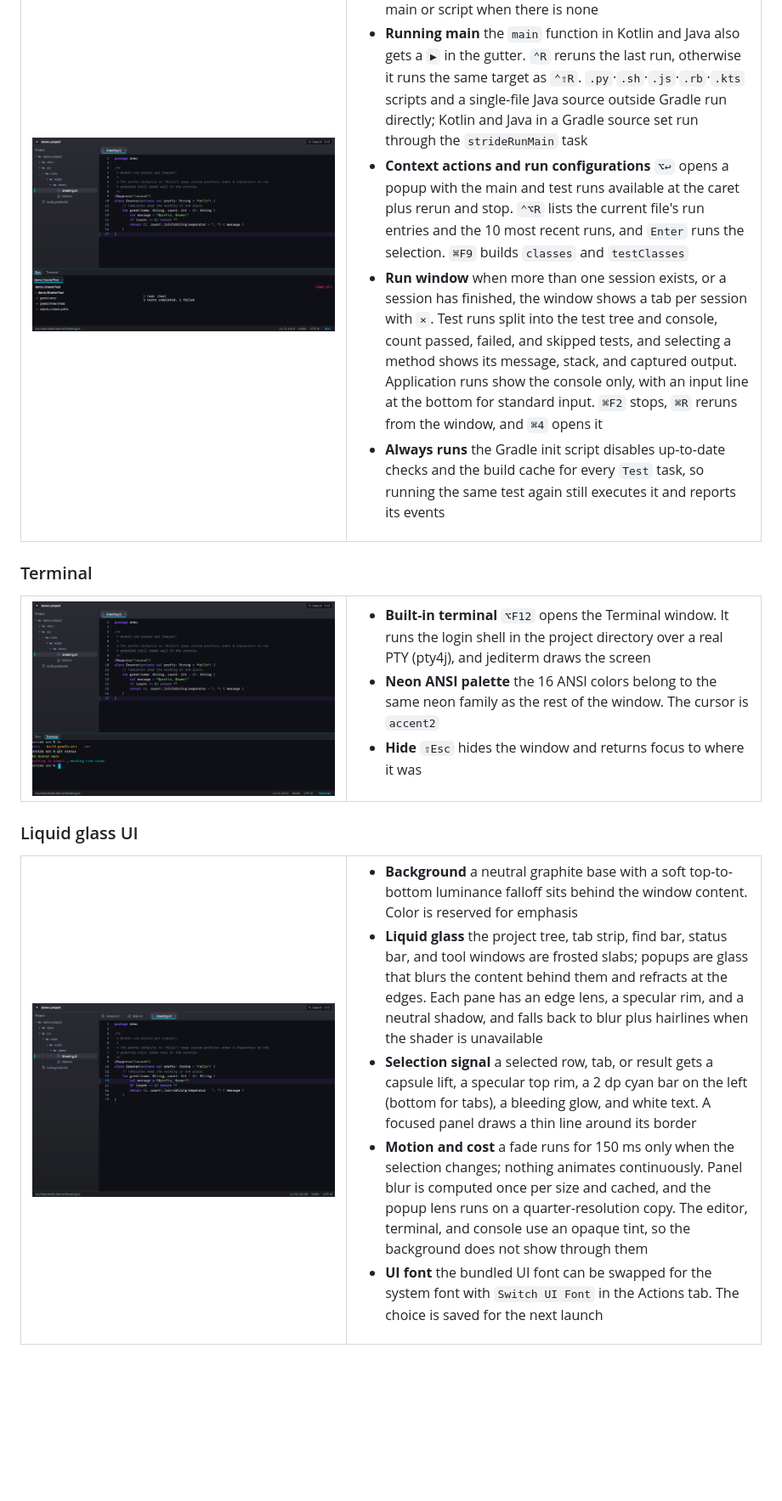
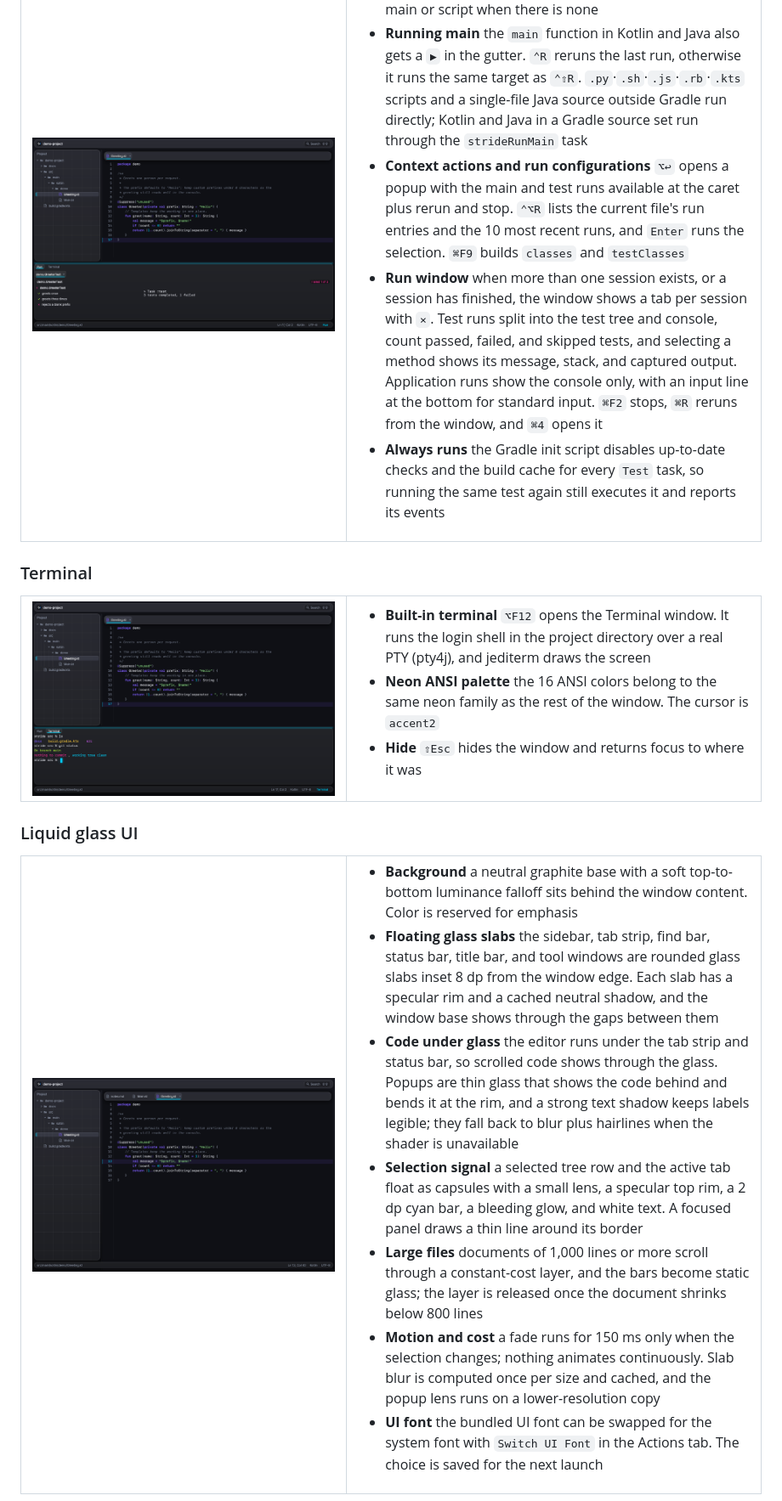
Before and after one commit to lcalmsky/stride, a Markdown page: README.en.md, the part around one of its changes. Shown at 85% size. Drawn GitHub-style; pictures changed too: docs/images/editor.png, docs/images/run.png, docs/images/terminal.png; blank space fills up the shorter version.

```diff
--- a/README.en.md
+++ b/README.en.md
@@ -126,9 +126,11 @@ The app installs to `/Applications/strIDE.app`. It is Apple Silicon (arm64) only
 <td valign="top">
 
 - **Background** a neutral graphite base with a soft top-to-bottom luminance falloff sits behind the window content. Color is reserved for emphasis
-- **Liquid glass** the project tree, tab strip, find bar, status bar, and tool windows are frosted slabs; popups are glass that blurs the content behind them and refracts at the edges. Each pane has an edge lens, a specular rim, and a neutral shadow, and falls back to blur plus hairlines when the shader is unavailable
-- **Selection signal** a selected row, tab, or result gets a capsule lift, a specular top rim, a 2 dp cyan bar on the left (bottom for tabs), a bleeding glow, and white text. A focused panel draws a thin line around its border
-- **Motion and cost** a fade runs for 150 ms only when the selection changes; nothing animates continuously. Panel blur is computed once per size and cached, and the popup lens runs on a quarter-resolution copy. The editor, terminal, and console use an opaque tint, so the background does not show through them
+- **Floating glass slabs** the sidebar, tab strip, find bar, status bar, title bar, and tool windows are rounded glass slabs inset 8 dp from the window edge. Each slab has a specular rim and a cached neutral shadow, and the window base shows through the gaps between them
+- **Code under glass** the editor runs under the tab strip and status bar, so scrolled code shows through the glass. Popups are thin glass that shows the code behind and bends it at the rim, and a strong text shadow keeps labels legible; they fall back to blur plus hairlines when the shader is unavailable
+- **Selection signal** a selected tree row and the active tab float as capsules with a small lens, a specular top rim, a 2 dp cyan bar, a bleeding glow, and white text. A focused panel draws a thin line around its border
+- **Large files** documents of 1,000 lines or more scroll through a constant-cost layer, and the bars become static glass; the layer is released once the document shrinks below 800 lines
+- **Motion and cost** a fade runs for 150 ms only when the selection changes; nothing animates continuously. Slab blur is computed once per size and cached, and the popup lens runs on a lower-resolution copy
 - **UI font** the bundled UI font can be swapped for the system font with `Switch UI Font` in the Actions tab. The choice is saved for the next launch
 
 </td>
```
Also changed, not shown: other parts of README.en.md (+4 -0 lines), README.md (+9 -3 lines), docs/images/README.md (+1 -0 lines), docs/images/find.png, docs/images/glass.png (added), docs/images/search.png.
